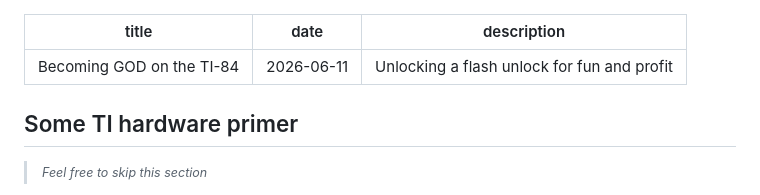
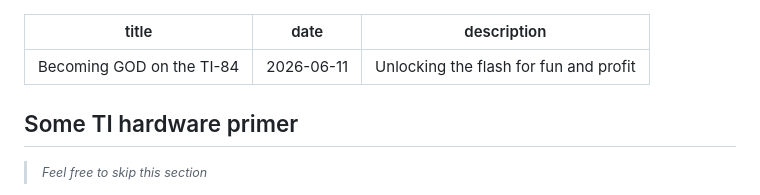
Before and after one commit to PsychedelicPalimpsest/blog, a Markdown page: src/posts/abusing-the-flash.md, the part around the change. Drawn GitHub-style.

Commit message:
Fix typo

```diff
--- a/src/posts/abusing-the-flash.md
+++ b/src/posts/abusing-the-flash.md
@@ -1,7 +1,7 @@
 ---
 title: Becoming GOD on the TI-84
 date: 2026-06-11
-description: Unlocking a flash unlock for fun and profit
+description: Unlocking the flash for fun and profit
 ---
 
 ## Some TI hardware primer
```
